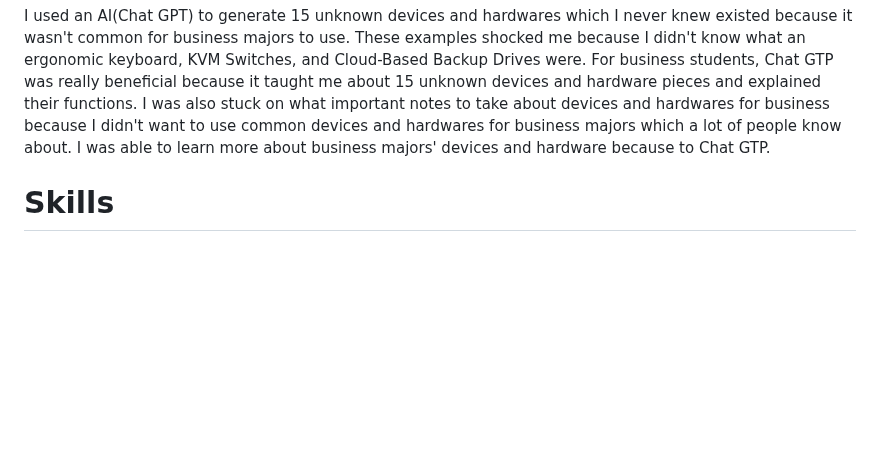
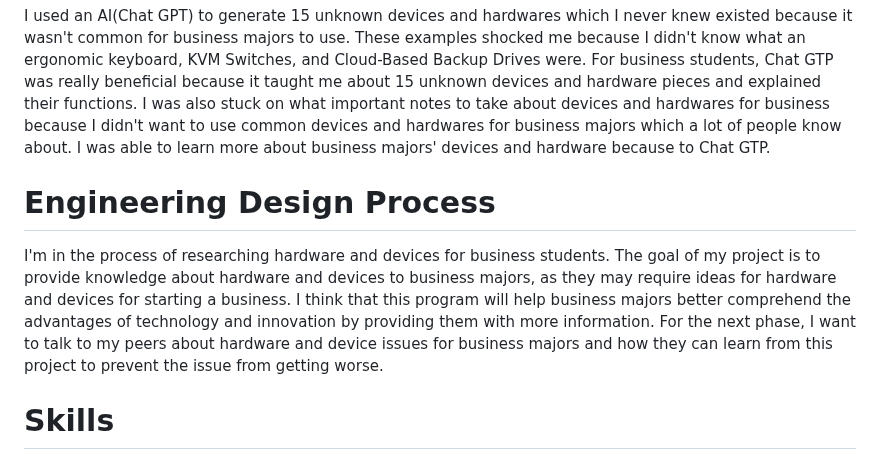
Before and after one commit to leolin2351/sep10-freedom-project, a Markdown page: blog/entry02.md, the part around the change. Rendered like a GitHub page; blank space fills up the shorter version.

````diff
--- a/blog/entry02.md
+++ b/blog/entry02.md
@@ -31,6 +31,9 @@ https://www.business.org/it/hardware/essential-hardware-products-for-starting-yo
 ```
 <p> I used an AI(Chat GPT) to generate 15 unknown devices and hardwares which I never knew existed because it wasn't common for business majors to use. These examples shocked me because I didn't know what an ergonomic keyboard, KVM Switches, and Cloud-Based Backup Drives were. For business students, Chat GTP was really beneficial because it taught me about 15 unknown devices and hardware pieces and explained their functions. I was also stuck on what important notes to take about devices and hardwares for business because I didn't want to use common devices and hardwares for business majors which a lot of people know about. I was able to learn more about business majors' devices and hardware because to Chat GTP.  </p>
 
+<h1><b>Engineering Design Process</b></h1>
+<p>I'm in the process of researching hardware and devices for business students. The goal of my project is to provide knowledge about hardware and devices to business majors, as they may require ideas for hardware and devices for starting a business. I think that this program will help business majors better comprehend the advantages of technology and innovation by providing them with more information. For the next phase, I want to talk to my peers about hardware and device issues for business majors and how they can learn from this project to prevent the issue from getting worse.</p>
+
 <h1>Skills</h1>
 <p>I conducted a lot of research on the skills I could gain from this, but one that I did learn was <b>how to Google</b> because I needed to conduct deep business research. Since I needed to find websites and sources that describe hardwares and devices, it taught me how to use trustworthy Google sites and sources. I looked up technology and devices for business majors, but the information wasn't very clear. I consequently looked for the best ways to explain hardware and devices and how business majors may use them. This search was beneficial since it allowed me to write about technology and technologies by providing clear explanations of them.This provided me with an opportunity to write about how it´s hardwares and devices may help business majors. Discovering deep information is made possible by this important skills that I am learning. </p>
 <p> Another skill I learned from this study was <b>communication</b> because I had to communicate with my peers and teacher for ideas to know what I'm going to write about. I had to get ideas from people who are also doing business. The communication we did were sharing ideas of devices and hardwares to each other. We also helped each other with problems like if these sources and website were good enough for this blog. We had many arguments and agreement on ideas that we can use but some of us used the ideas we shared and others found better ideas we could use. This skill I conducted was important to me because I was able to share my hardwares and devices and get some feedback on the sources and websites I used.</p>
````
